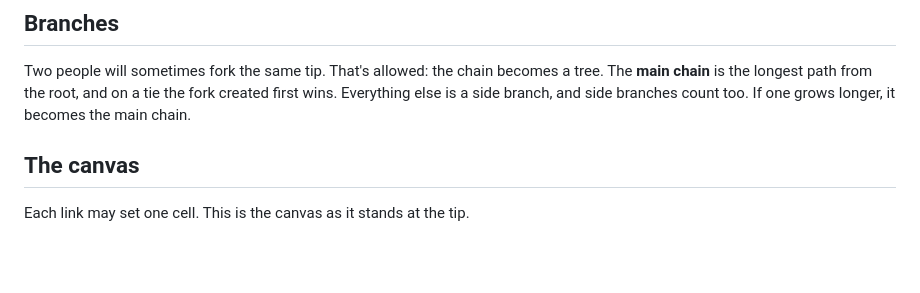
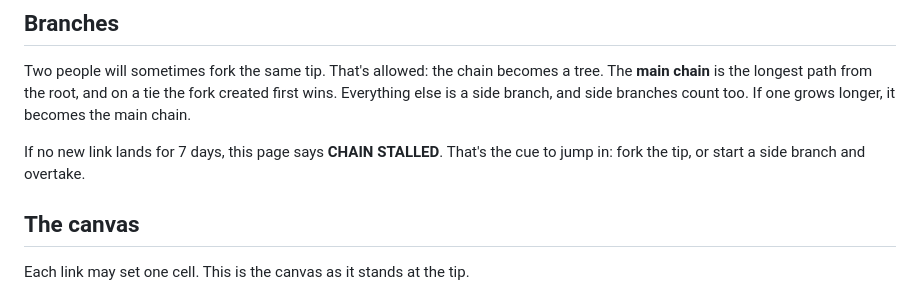
Before and after one commit to Londopy/the-long-fork, a Markdown page: README.md, the part around the change. GitHub-like rendering; blank space fills up the shorter version.

Commit message:
Turn the stall alarm back on at 7 days
STALL_DAYS is set to 7 and the README explains it again.

```diff
--- a/README.md
+++ b/README.md
@@ -99,6 +99,9 @@ Two people will sometimes fork the same tip. That's allowed: the chain becomes
 a tree. The **main chain** is the longest path from the root, and on a tie the
 fork created first wins. Everything else is a side branch, and side branches
 count too. If one grows longer, it becomes the main chain.
+
+If no new link lands for 7 days, this page says **CHAIN STALLED**. That's the
+cue to jump in: fork the tip, or start a side branch and overtake.
 
 ## The canvas
 
```
Also changed, not shown: MAINTAINING.md (+1 -1 lines).
